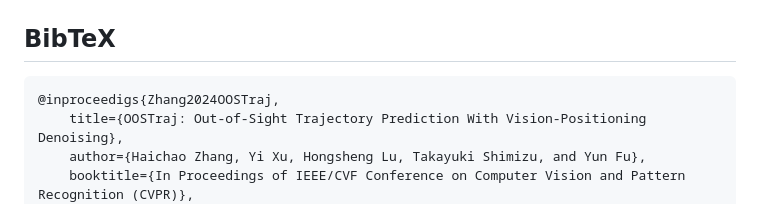
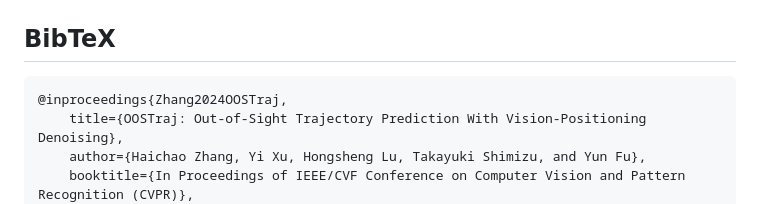
Before and after one commit to Hai-chao-Zhang/OOSTraj, a Markdown page: README.md, the part around the change. GitHub-like rendering.

```diff
--- a/README.md
+++ b/README.md
@@ -52,7 +52,7 @@ The training and print accuracy logs are located under ./checkpoints/
 ---
 
 ## BibTeX
-    @inproceedigs{Zhang2024OOSTraj,
+    @inproceedings{Zhang2024OOSTraj,
         title={OOSTraj: Out-of-Sight Trajectory Prediction With Vision-Positioning Denoising},
         author={Haichao Zhang, Yi Xu, Hongsheng Lu, Takayuki Shimizu, and Yun Fu},
         booktitle={In Proceedings of IEEE/CVF Conference on Computer Vision and Pattern Recognition (CVPR)},
```
